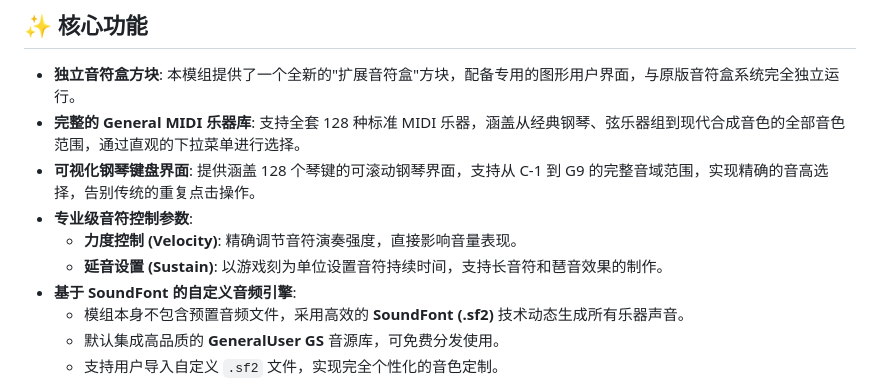
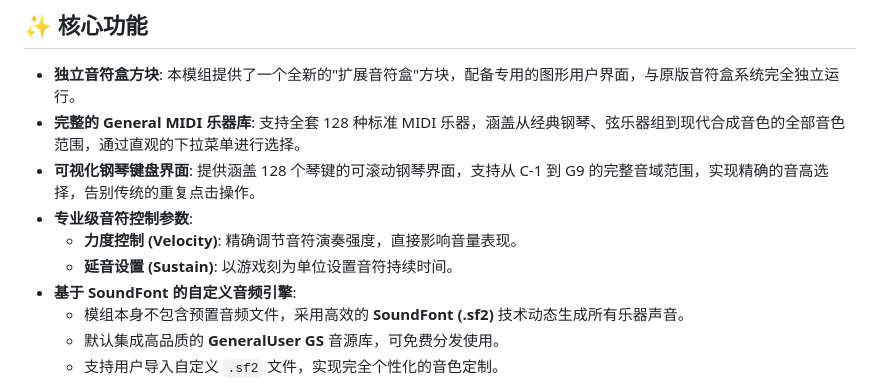
Before and after one commit to atemukesu/ExtendedNoteBlock, a Markdown page: README.md, the part around the change. Drawn GitHub-style.

```diff
--- a/README.md
+++ b/README.md
@@ -16,7 +16,7 @@
 *   **可视化钢琴键盘界面**: 提供涵盖 128 个琴键的可滚动钢琴界面，支持从 C-1 到 G9 的完整音域范围，实现精确的音高选择，告别传统的重复点击操作。
 *   **专业级音符控制参数**:
     *   **力度控制 (Velocity)**: 精确调节音符演奏强度，直接影响音量表现。
-    *   **延音设置 (Sustain)**: 以游戏刻为单位设置音符持续时间，支持长音符和琶音效果的制作。
+    *   **延音设置 (Sustain)**: 以游戏刻为单位设置音符持续时间。
 *   **基于 SoundFont 的自定义音频引擎**:
     *   模组本身不包含预置音频文件，采用高效的 **SoundFont (.sf2)** 技术动态生成所有乐器声音。
     *   默认集成高品质的 **GeneralUser GS** 音源库，可免费分发使用。
```
